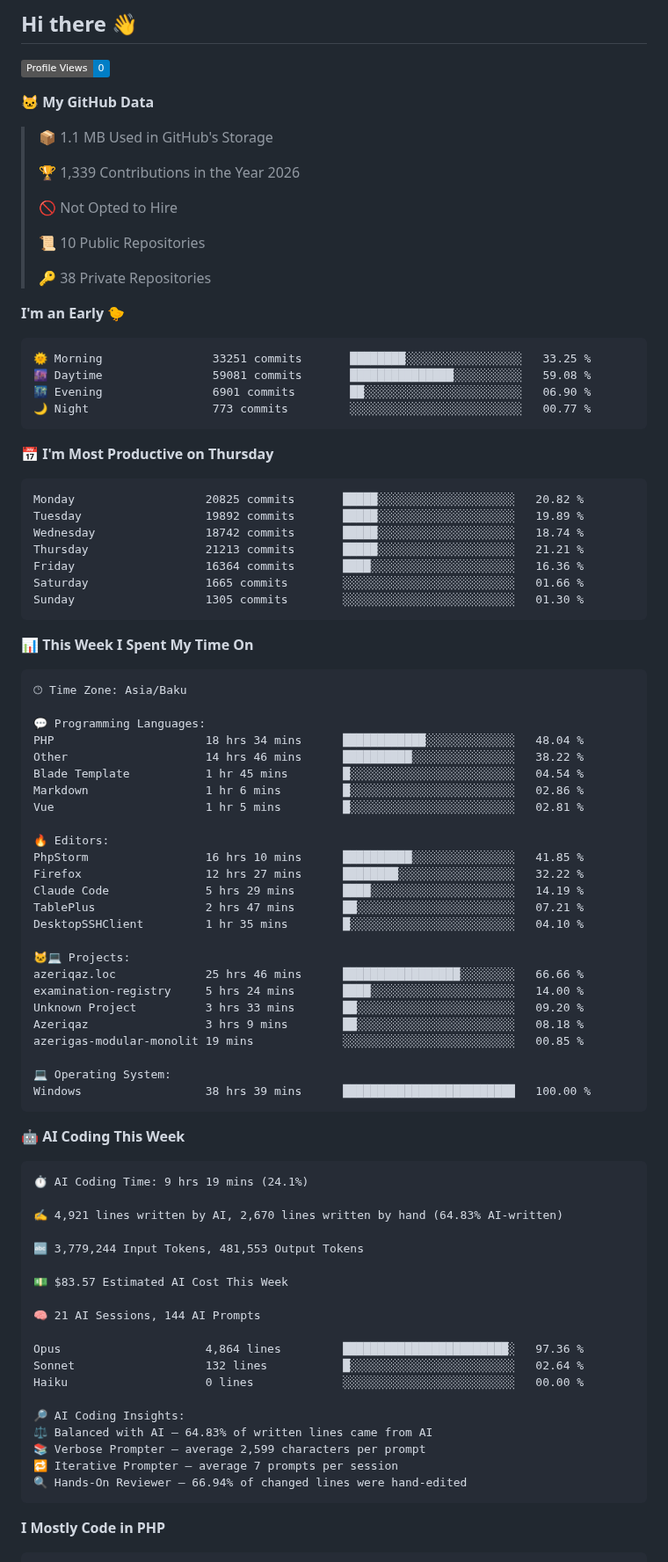
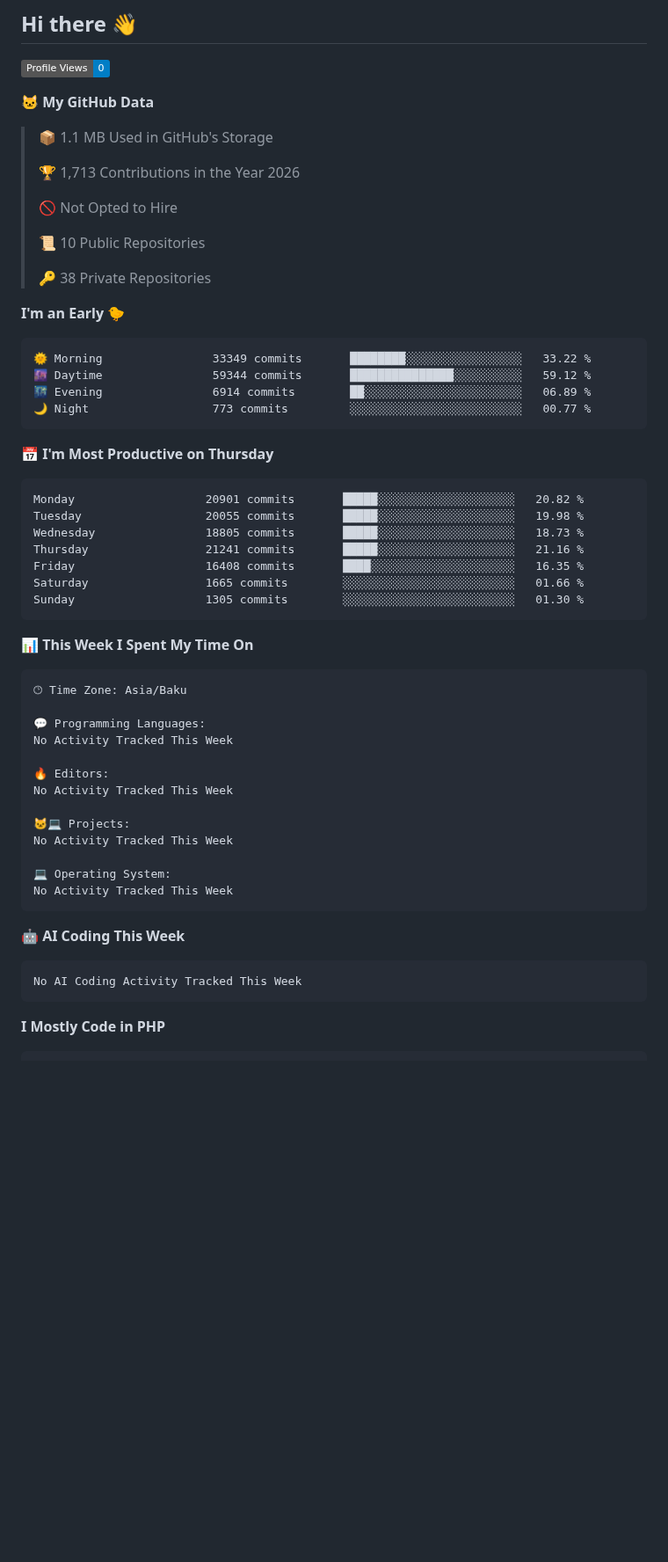
Before and after one commit to feridnesibzade/feridnesibzade, a Markdown page: README.md, the part around one of its changes. Shown at 88% size. GitHub-like rendering; badges without logos; blank space fills up the shorter version.

Commit message:
Updated with Dev Metrics

````diff
--- a/README.md
+++ b/README.md
@@ -13,7 +13,7 @@
 
 > 📦 1.1 MB Used in GitHub's Storage
  >
-> 🏆 1,339 Contributions in the Year 2026
+> 🏆 1,713 Contributions in the Year 2026
  >
 > 🚫 Not Opted to Hire
  >
@@ -24,19 +24,19 @@
 **I'm an Early 🐤**
 
 ```text
-🌞 Morning                33251 commits       ████████░░░░░░░░░░░░░░░░░   33.25 %
-🌆 Daytime                59081 commits       ███████████████░░░░░░░░░░   59.08 %
-🌃 Evening                6901 commits        ██░░░░░░░░░░░░░░░░░░░░░░░   06.90 %
+🌞 Morning                33349 commits       ████████░░░░░░░░░░░░░░░░░   33.22 %
+🌆 Daytime                59344 commits       ███████████████░░░░░░░░░░   59.12 %
+🌃 Evening                6914 commits        ██░░░░░░░░░░░░░░░░░░░░░░░   06.89 %
 🌙 Night                  773 commits         ░░░░░░░░░░░░░░░░░░░░░░░░░   00.77 %
 ```
 📅 **I'm Most Productive on Thursday**
 
 ```text
-Monday                   20825 commits       █████░░░░░░░░░░░░░░░░░░░░   20.82 %
-Tuesday                  19892 commits       █████░░░░░░░░░░░░░░░░░░░░   19.89 %
-Wednesday                18742 commits       █████░░░░░░░░░░░░░░░░░░░░   18.74 %
-Thursday                 21213 commits       █████░░░░░░░░░░░░░░░░░░░░   21.21 %
-Friday                   16364 commits       ████░░░░░░░░░░░░░░░░░░░░░   16.36 %
+Monday                   20901 commits       █████░░░░░░░░░░░░░░░░░░░░   20.82 %
+Tuesday                  20055 commits       █████░░░░░░░░░░░░░░░░░░░░   19.98 %
+Wednesday                18805 commits       █████░░░░░░░░░░░░░░░░░░░░   18.73 %
+Thursday                 21241 commits       █████░░░░░░░░░░░░░░░░░░░░   21.16 %
+Friday                   16408 commits       ████░░░░░░░░░░░░░░░░░░░░░   16.35 %
 Saturday                 1665 commits        ░░░░░░░░░░░░░░░░░░░░░░░░░   01.66 %
 Sunday                   1305 commits        ░░░░░░░░░░░░░░░░░░░░░░░░░   01.30 %
 ```
@@ -48,52 +48,22 @@ Sunday                   1305 commits        ░░░░░░░░░░░
 🕑︎ Time Zone: Asia/Baku
 
 💬 Programming Languages:
-PHP                      18 hrs 34 mins      ████████████░░░░░░░░░░░░░   48.04 %
-Other                    14 hrs 46 mins      ██████████░░░░░░░░░░░░░░░   38.22 %
-Blade Template           1 hr 45 mins        █░░░░░░░░░░░░░░░░░░░░░░░░   04.54 %
-Markdown                 1 hr 6 mins         █░░░░░░░░░░░░░░░░░░░░░░░░   02.86 %
-Vue                      1 hr 5 mins         █░░░░░░░░░░░░░░░░░░░░░░░░   02.81 %
+No Activity Tracked This Week
 
 🔥 Editors:
-PhpStorm                 16 hrs 10 mins      ██████████░░░░░░░░░░░░░░░   41.85 %
-Firefox                  12 hrs 27 mins      ████████░░░░░░░░░░░░░░░░░   32.22 %
-Claude Code              5 hrs 29 mins       ████░░░░░░░░░░░░░░░░░░░░░   14.19 %
-TablePlus                2 hrs 47 mins       ██░░░░░░░░░░░░░░░░░░░░░░░   07.21 %
-DesktopSSHClient         1 hr 35 mins        █░░░░░░░░░░░░░░░░░░░░░░░░   04.10 %
+No Activity Tracked This Week
 
 🐱‍💻 Projects:
-azeriqaz.loc             25 hrs 46 mins      █████████████████░░░░░░░░   66.66 %
-examination-registry     5 hrs 24 mins       ████░░░░░░░░░░░░░░░░░░░░░   14.00 %
-Unknown Project          3 hrs 33 mins       ██░░░░░░░░░░░░░░░░░░░░░░░   09.20 %
-Azeriqaz                 3 hrs 9 mins        ██░░░░░░░░░░░░░░░░░░░░░░░   08.18 %
-azerigas-modular-monolit 19 mins             ░░░░░░░░░░░░░░░░░░░░░░░░░   00.85 %
+No Activity Tracked This Week
 
 💻 Operating System:
-Windows                  38 hrs 39 mins      █████████████████████████   100.00 %
+No Activity Tracked This Week
 ```
 
 🤖 **AI Coding This Week**
 
 ```text
-⏱ AI Coding Time: 9 hrs 19 mins (24.1%)
-
-✍️ 4,921 lines written by AI, 2,670 lines written by hand (64.83% AI-written)
-
-🔤 3,779,244 Input Tokens, 481,553 Output Tokens
-
-💵 $83.57 Estimated AI Cost This Week
-
-🧠 21 AI Sessions, 144 AI Prompts
-
-Opus                     4,864 lines         ████████████████████████░   97.36 %
-Sonnet                   132 lines           █░░░░░░░░░░░░░░░░░░░░░░░░   02.64 %
-Haiku                    0 lines             ░░░░░░░░░░░░░░░░░░░░░░░░░   00.00 %
-
-🔎 AI Coding Insights:
-⚖️ Balanced with AI — 64.83% of written lines came from AI
-📚 Verbose Prompter — average 2,599 characters per prompt
-🔁 Iterative Prompter — average 7 prompts per session
-🔍 Hands-On Reviewer — 66.94% of changed lines were hand-edited
+No AI Coding Activity Tracked This Week
 ```
 
 **I Mostly Code in PHP**
````
Also changed, not shown: other parts of README.md (+1 -1 lines), assets/bar_graph.png.
